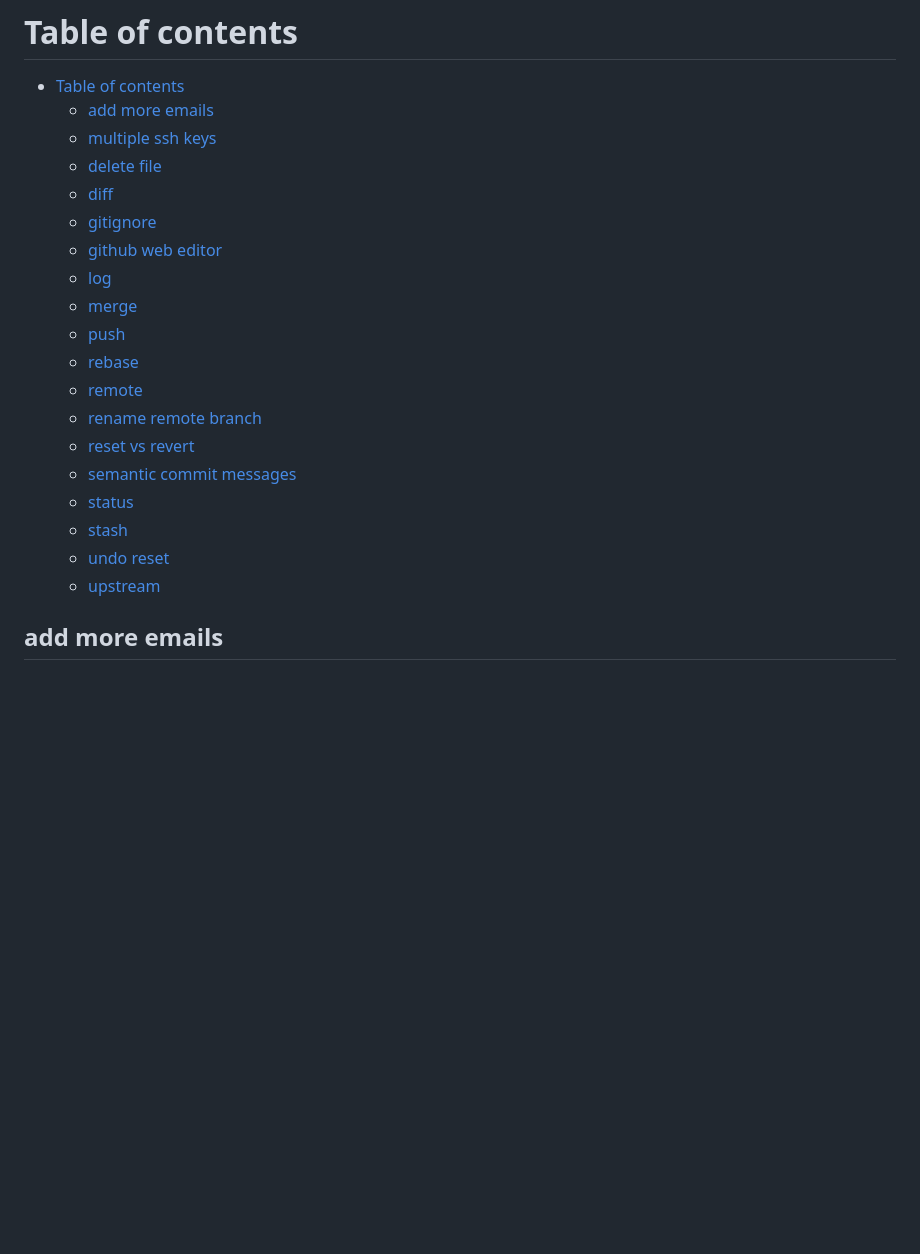
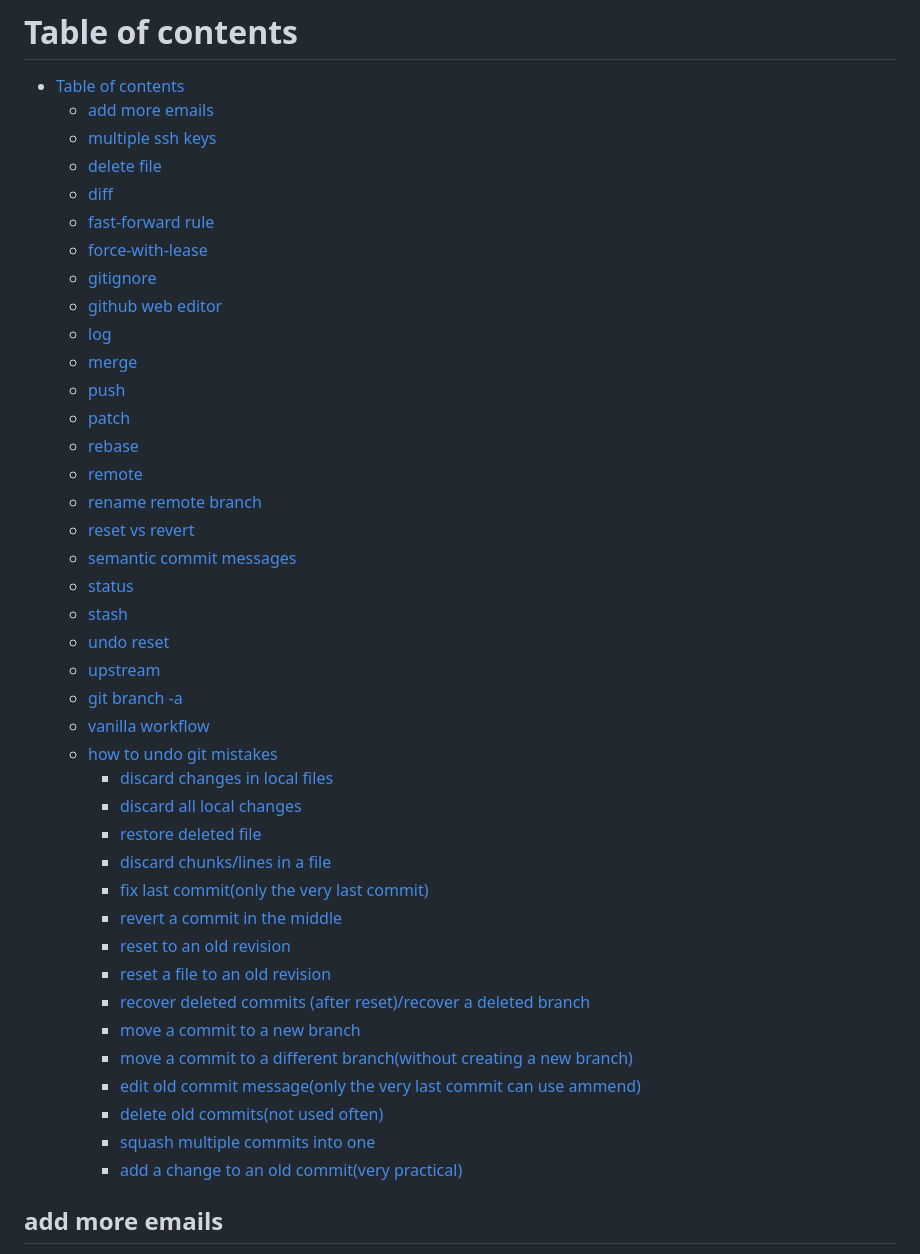
Before and after one commit to maple24/Notes, a Markdown page: Git/readme.md, the part around the change printed below. Rendered like a GitHub page; blank space fills up the shorter version.

Commit message:
docs: update git

```diff
--- a/Git/readme.md
+++ b/Git/readme.md
@@ -4,11 +4,14 @@
   - [multiple ssh keys](#multiple-ssh-keys)
   - [delete file](#delete-file)
   - [diff](#diff)
+  - [fast-forward rule](#fast-forward-rule)
+  - [force-with-lease](#force-with-lease)
   - [gitignore](#gitignore)
   - [github web editor](#github-web-editor)
   - [log](#log)
   - [merge](#merge)
   - [push](#push)
+  - [patch](#patch)
   - [rebase](#rebase)
   - [remote](#remote)
   - [rename remote branch](#rename-remote-branch)
@@ -18,6 +21,24 @@
   - [stash](#stash)
   - [undo reset](#undo-reset)
   - [upstream](#upstream)
+  - [git branch -a](#git-branch--a)
+  - [vanilla workflow](#vanilla-workflow)
+  - [how to undo git mistakes](#how-to-undo-git-mistakes)
+    - [discard changes in local files](#discard-changes-in-local-files)
+    - [discard all local changes](#discard-all-local-changes)
+    - [restore deleted file](#restore-deleted-file)
+    - [discard chunks/lines in a file](#discard-chunkslines-in-a-file)
+    - [fix last commit(only the very last commit)](#fix-last-commitonly-the-very-last-commit)
+    - [revert a commit in the middle](#revert-a-commit-in-the-middle)
+    - [reset to an old revision](#reset-to-an-old-revision)
+    - [reset a file to an old revision](#reset-a-file-to-an-old-revision)
+    - [recover deleted commits (after reset)/recover a deleted branch](#recover-deleted-commits-after-resetrecover-a-deleted-branch)
+    - [move a commit to a new branch](#move-a-commit-to-a-new-branch)
+    - [move a commit to a different branch(without creating a new branch)](#move-a-commit-to-a-different-branchwithout-creating-a-new-branch)
+    - [edit old commit message(only the very last commit can use ammend)](#edit-old-commit-messageonly-the-very-last-commit-can-use-ammend)
+    - [delete old commits(not used often)](#delete-old-commitsnot-used-often)
+    - [squash multiple commits into one](#squash-multiple-commits-into-one)
+    - [add a change to an old commit(very practical)](#add-a-change-to-an-old-commitvery-practical)
 
 ## add more emails
 The only identity to differ from admin or guest is email address. Say you are pushing codes from company and home, your company email is your default commit account, one way to recognize it as yourself is to add emails to git account.
```
Also changed, not shown: other parts of Git/readme.md (+0 -1 lines).
